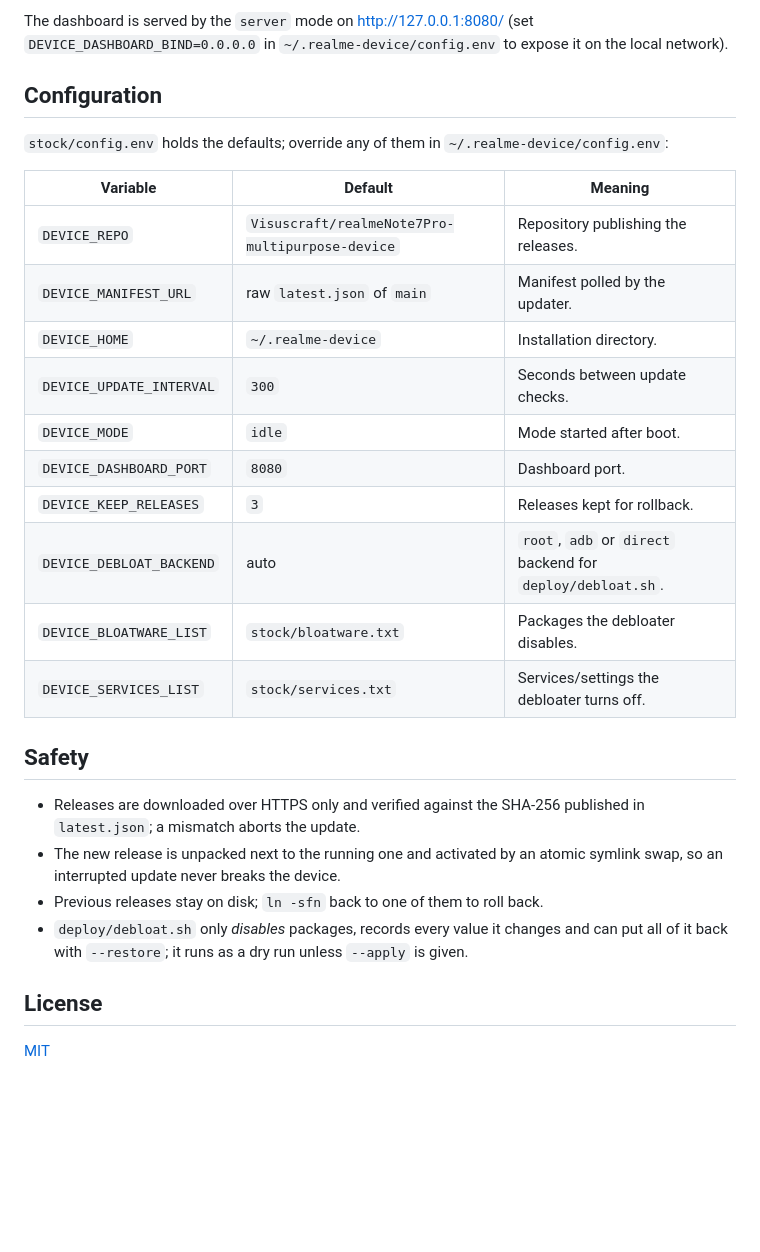
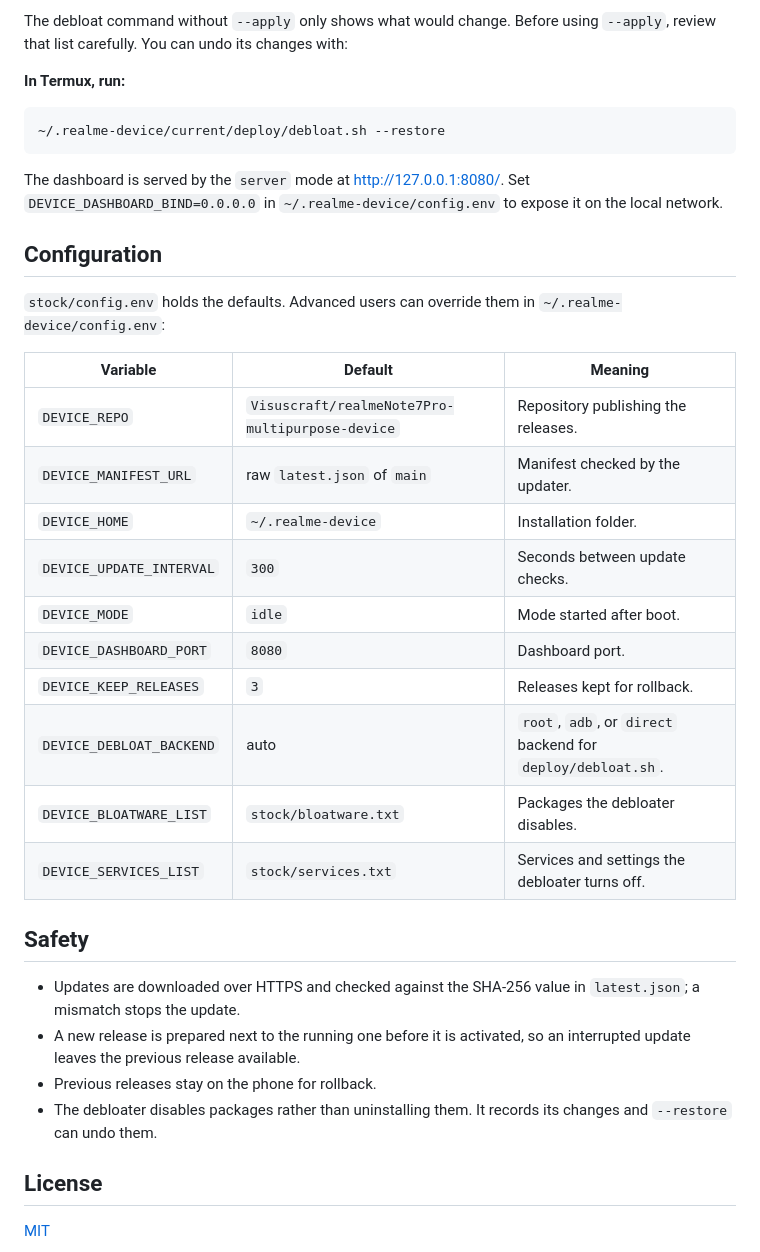
Before and after one commit to Visuscraft/realmeNote7Pro-multipurpose-device, a Markdown page: README.md, the part around one of its changes. GitHub-like rendering; blank space fills up the shorter version.

Commit message:
Clarify first-device setup guide
Co-authored-by: Visuscraft <71131364+Visuscraft@users.noreply.github.com>

````diff
--- a/README.md
+++ b/README.md
@@ -52,37 +180,45 @@ tail -f ~/.realme-device/logs/updater.log               # follow the updater
 ```
 
-The dashboard is served by the `server` mode on <http://127.0.0.1:8080/>
-(set `DEVICE_DASHBOARD_BIND=0.0.0.0` in `~/.realme-device/config.env` to expose
-it on the local network).
+The debloat command without `--apply` only shows what would change. Before using
+`--apply`, review that list carefully. You can undo its changes with:
+
+**In Termux, run:**
+
+```sh
+~/.realme-device/current/deploy/debloat.sh --restore
+```
+
+The dashboard is served by the `server` mode at
+<http://127.0.0.1:8080/>. Set `DEVICE_DASHBOARD_BIND=0.0.0.0` in
+`~/.realme-device/config.env` to expose it on the local network.
 
 ## Configuration
 
-`stock/config.env` holds the defaults; override any of them in
+`stock/config.env` holds the defaults. Advanced users can override them in
 `~/.realme-device/config.env`:
 
 | Variable | Default | Meaning |
 | --- | --- | --- |
 | `DEVICE_REPO` | `Visuscraft/realmeNote7Pro-multipurpose-device` | Repository publishing the releases. |
-| `DEVICE_MANIFEST_URL` | raw `latest.json` of `main` | Manifest polled by the updater. |
-| `DEVICE_HOME` | `~/.realme-device` | Installation directory. |
+| `DEVICE_MANIFEST_URL` | raw `latest.json` of `main` | Manifest checked by the updater. |
+| `DEVICE_HOME` | `~/.realme-device` | Installation folder. |
 | `DEVICE_UPDATE_INTERVAL` | `300` | Seconds between update checks. |
 | `DEVICE_MODE` | `idle` | Mode started after boot. |
 | `DEVICE_DASHBOARD_PORT` | `8080` | Dashboard port. |
 | `DEVICE_KEEP_RELEASES` | `3` | Releases kept for rollback. |
-| `DEVICE_DEBLOAT_BACKEND` | auto | `root`, `adb` or `direct` backend for `deploy/debloat.sh`. |
+| `DEVICE_DEBLOAT_BACKEND` | auto | `root`, `adb`, or `direct` backend for `deploy/debloat.sh`. |
 | `DEVICE_BLOATWARE_LIST` | `stock/bloatware.txt` | Packages the debloater disables. |
-| `DEVICE_SERVICES_LIST` | `stock/services.txt` | Services/settings the debloater turns off. |
+| `DEVICE_SERVICES_LIST` | `stock/services.txt` | Services and settings the debloater turns off. |
 
 ## Safety
 
-* Releases are downloaded over HTTPS only and verified against the SHA-256
-  published in `latest.json`; a mismatch aborts the update.
-* The new release is unpacked next to the running one and activated by an
-  atomic symlink swap, so an interrupted update never breaks the device.
-* Previous releases stay on disk; `ln -sfn` back to one of them to roll back.
-* `deploy/debloat.sh` only *disables* packages, records every value it changes
-  and can put all of it back with `--restore`; it runs as a dry run unless
-  `--apply` is given.
+* Updates are downloaded over HTTPS and checked against the SHA-256 value in
+  `latest.json`; a mismatch stops the update.
+* A new release is prepared next to the running one before it is activated, so
+  an interrupted update leaves the previous release available.
+* Previous releases stay on the phone for rollback.
+* The debloater disables packages rather than uninstalling them. It records its
+  changes and `--restore` can undo them.
 
 ## License
 
````
Also changed, not shown: other parts of README.md (+166 -38 lines).
